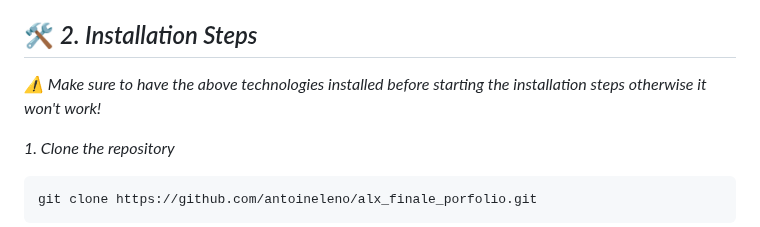
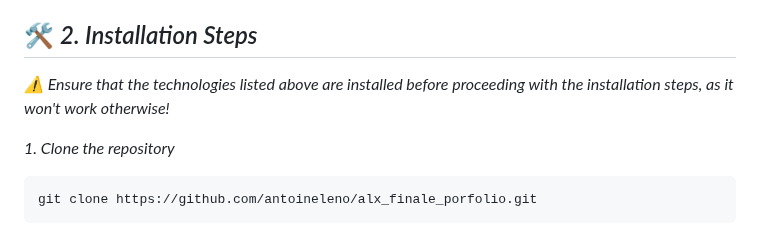
Before and after one commit to antoineleno/EduPathway, a Markdown page: README.md, the part around the change. Drawn GitHub-style.

Commit message:
Installation steps fixed in readme

```diff
--- a/README.md
+++ b/README.md
@@ -17,7 +17,7 @@
 
 *We used Linux as the operating system for its stability, Python (Flask) for its simplicity in building scalable web applications, and MySQL for efficient data management. Nginx serves as the web server, while Bootstrap, HTML5, CSS3, and JavaScript enable a responsive, dynamic, and interactive front-end experience. Git helps with version control throughout development.*
 ## 🛠️ *2. Installation Steps*
-*⚠️ Make sure to have the above technologies installed before starting the installation steps otherwise it won't work!*
+*⚠️ Ensure that the technologies listed above are installed before proceeding with the installation steps, as it won't work otherwise!*
 
 *1. Clone the repository*
 
```
